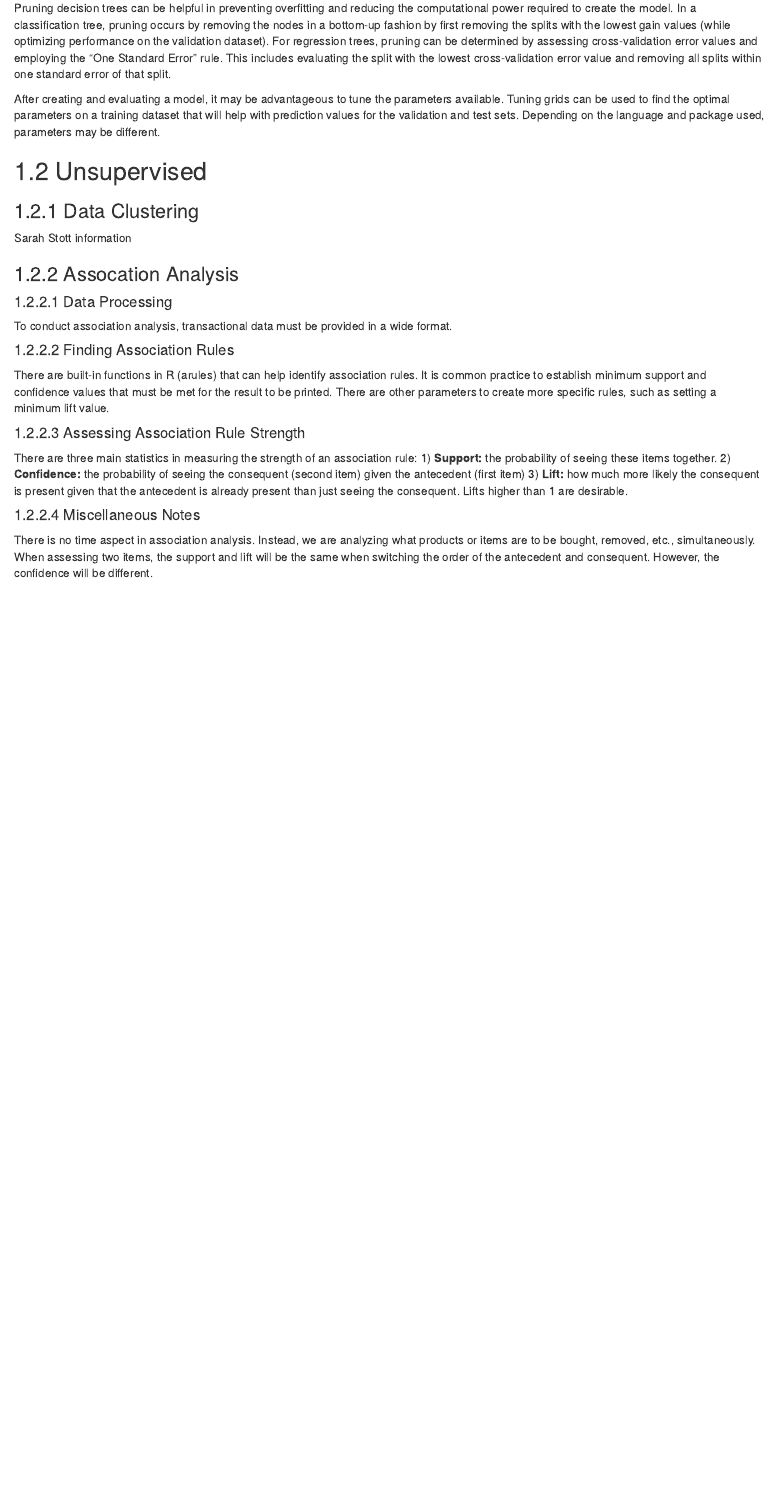
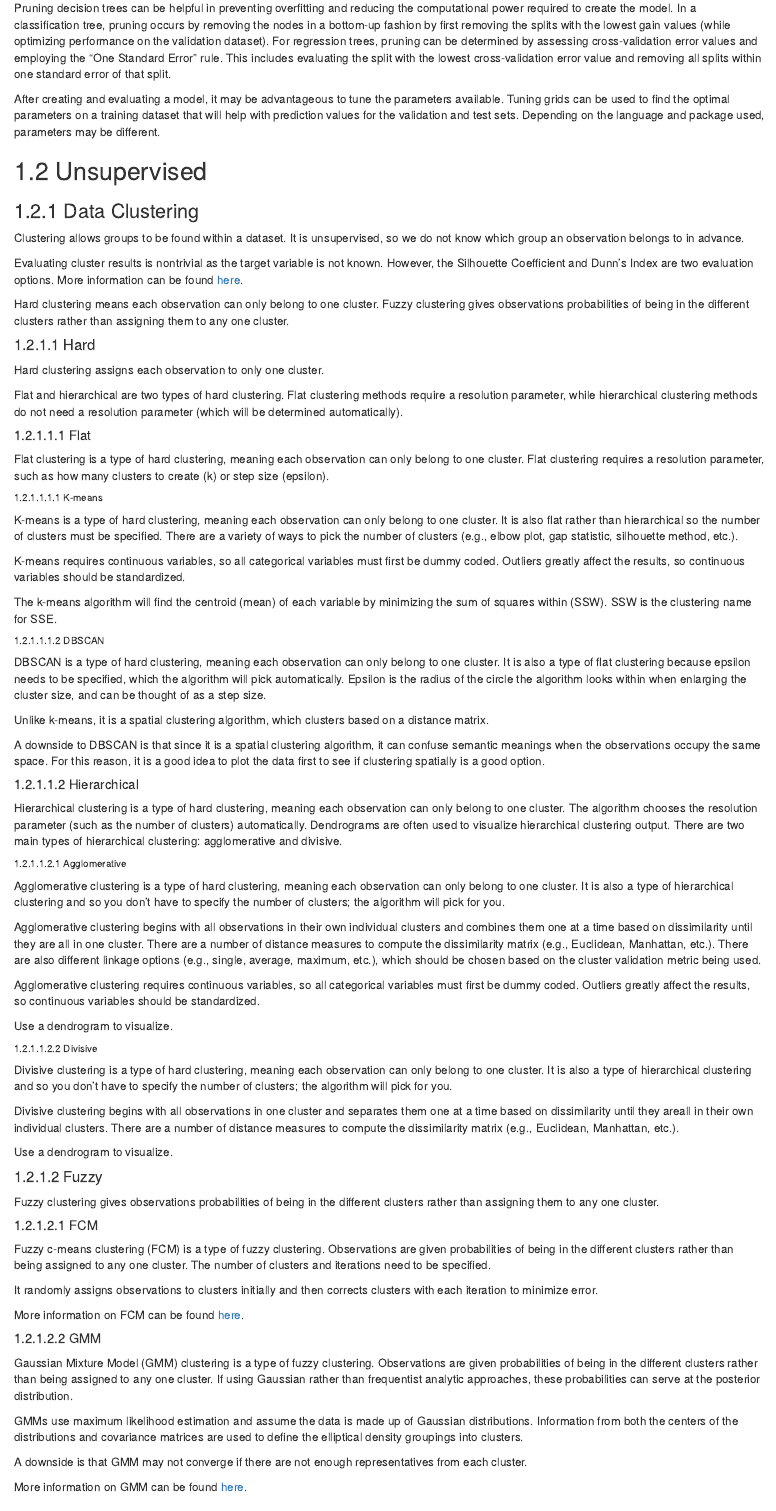
Before and after one commit to smjasper3/TRTADSF, an R Markdown document (05-data-mining.Rmd): the page in a window 1100 px wide, from 1440 px down. Rendered offline with R 4.5, knitr and Pandoc, with nearby package versions; drawn as R Markdown's standard HTML page in place of the format the file asks for.

Commit message:
Update 05-data-mining.Rmd
Adding Data Clustering section (down to GMM section).

```diff
--- a/05-data-mining.Rmd
+++ b/05-data-mining.Rmd
@@ -70,8 +70,71 @@ After creating and evaluating a model, it may be advantageous to tune the parame
 
 ## Unsupervised
 ### Data Clustering
-Sarah Stott information
+Clustering allows groups to be found within a dataset. It is unsupervised, so we do not know which group an observation belongs to in advance.
 
+Evaluating cluster results is nontrivial as the target variable is not known. However, the Silhouette Coefficient and Dunn’s Index are two evaluation options. More information can be found [here](https://www.analyticsvidhya.com/blog/2020/10/quick-guide-to-evaluation-metrics-for-supervised-and-unsupervised-machine-learning/).
+
+Hard clustering means each observation can only belong to one cluster. Fuzzy clustering gives observations probabilities of being in the different clusters rather than assigning them to any one cluster.
+
+#### Hard
+Hard clustering assigns each observation to only one cluster.
+
+Flat and hierarchical are two types of hard clustering. Flat clustering methods require a resolution parameter, while hierarchical clustering methods do not need a resolution parameter (which will be determined automatically).
+
+##### Flat
+Flat clustering is a type of hard clustering, meaning each observation can only belong to one cluster. Flat clustering requires a resolution parameter, such as how many clusters to create (k) or step size (epsilon).
+
+###### K-means
+K-means is a type of hard clustering, meaning each observation can only belong to one cluster. It is also flat rather than hierarchical so the number of clusters must be specified. There are a variety of ways to pick the number of clusters (e.g., elbow plot, gap statistic, silhouette method, etc.).
+
+K-means requires continuous variables, so all categorical variables must first be dummy coded. Outliers greatly affect the results, so continuous variables should be standardized.
+
+The k-means algorithm will find the centroid (mean) of each variable by minimizing the sum of squares within (SSW). SSW is the clustering name for SSE.
+
+###### DBSCAN
+DBSCAN  is a type of hard clustering, meaning each observation can only belong to one cluster. It is also a type of flat clustering because epsilon needs to be specified, which the algorithm will pick automatically. Epsilon is the radius of the circle the algorithm looks within when enlarging the cluster size, and can be thought of as a step size.
+
+Unlike k-means, it is a spatial clustering algorithm, which clusters based on a distance matrix.
+
+A downside to DBSCAN is that since it is a spatial clustering algorithm, it can confuse semantic meanings when the observations occupy the same space. For this reason, it is a good idea to plot the data first to see if clustering spatially is a good option.
+
+##### Hierarchical
+Hierarchical clustering is a type of hard clustering, meaning each observation can only belong to one cluster. The algorithm chooses the resolution parameter (such as the number of clusters) automatically. Dendrograms are often used to visualize hierarchical clustering output. There are two main types of hierarchical clustering: agglomerative and divisive.
+
+###### Agglomerative
+Agglomerative clustering is a type of hard clustering, meaning each observation can only belong to one cluster. It is also a type of hierarchical clustering and so you don’t have to specify the number of clusters; the algorithm will pick for you.
+
+Agglomerative clustering begins with all observations in their own individual clusters and combines them one at a time based on dissimilarity until they are all in one cluster. There are a number of distance measures to compute the dissimilarity matrix (e.g., Euclidean, Manhattan, etc.). There are also different linkage options (e.g., single, average, maximum, etc.), which should be chosen based on the cluster validation metric being used.
+
+Agglomerative clustering requires continuous variables, so all categorical variables must first be dummy coded. Outliers greatly affect the results, so continuous variables should be standardized.
+
+Use a dendrogram to visualize.
+
+###### Divisive
+Divisive clustering is a type of hard clustering, meaning each observation can only belong to one cluster. It is also a type of hierarchical clustering and so you don’t have to specify the number of clusters; the algorithm will pick for you.
+
+Divisive clustering begins with all observations in one cluster and separates them one at a time based on dissimilarity until they areall in their own individual clusters. There are a number of distance measures to compute the dissimilarity matrix (e.g., Euclidean, Manhattan, etc.).
+
+Use a dendrogram to visualize.
+
+#### Fuzzy
+Fuzzy clustering gives observations probabilities of being in the different clusters rather than assigning them to any one cluster.
+
+##### FCM
+Fuzzy c-means clustering (FCM) is a type of fuzzy clustering. Observations are given probabilities of being in the different clusters rather than being assigned to any one cluster. The number of clusters and iterations need to be specified.
+
+It randomly assigns observations to clusters initially and then corrects clusters with each iteration to minimize error.
+
+More information on FCM can be found [here](https://www.datanovia.com/en/lessons/fuzzy-clustering-essentials/fuzzy-c-means-clustering-algorithm/).
+
+##### GMM
+Gaussian Mixture Model (GMM) clustering is a type of fuzzy clustering. Observations are given probabilities of being in the different clusters rather than being assigned to any one cluster. If using Gaussian rather than frequentist analytic approaches, these probabilities can serve at the posterior distribution.
+
+GMMs use maximum likelihood estimation and assume the data is made up of Gaussian distributions. Information from both the centers of the distributions and covariance matrices are used to define the elliptical density groupings into clusters.
+
+A downside is that GMM may not converge if there are not enough representatives from each cluster.
+
+More information on GMM can be found [here](https://www.mathworks.com/help/stats/clustering-using-gaussian-mixture-models.html).
 
 ### Assocation Analysis
 
```
